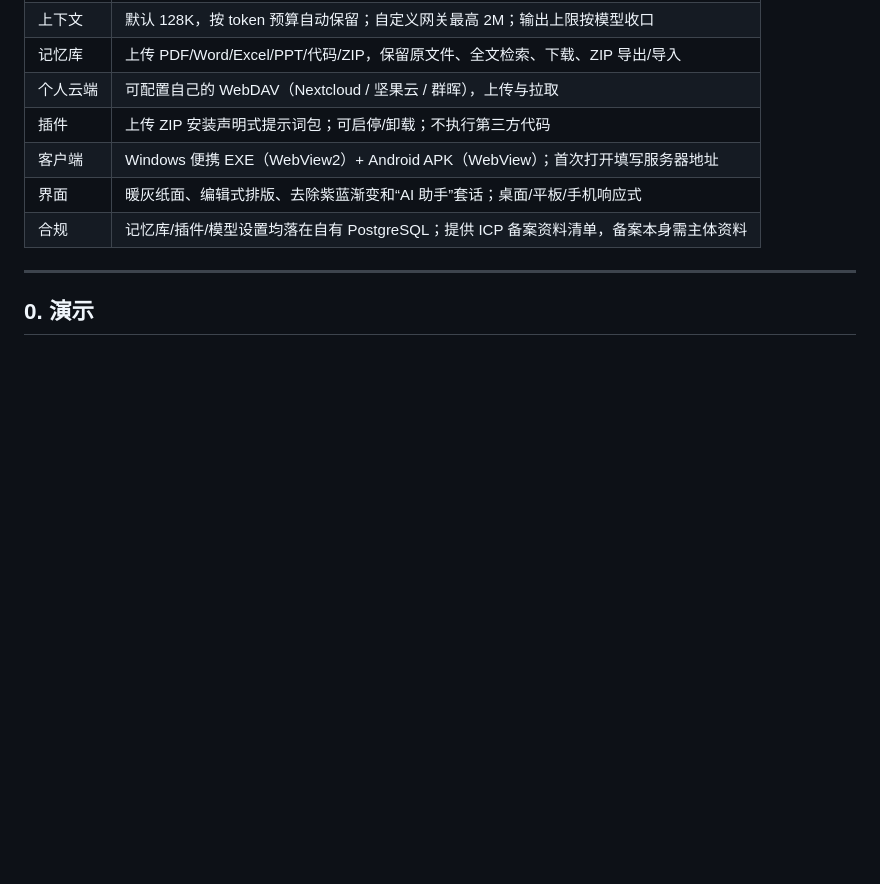
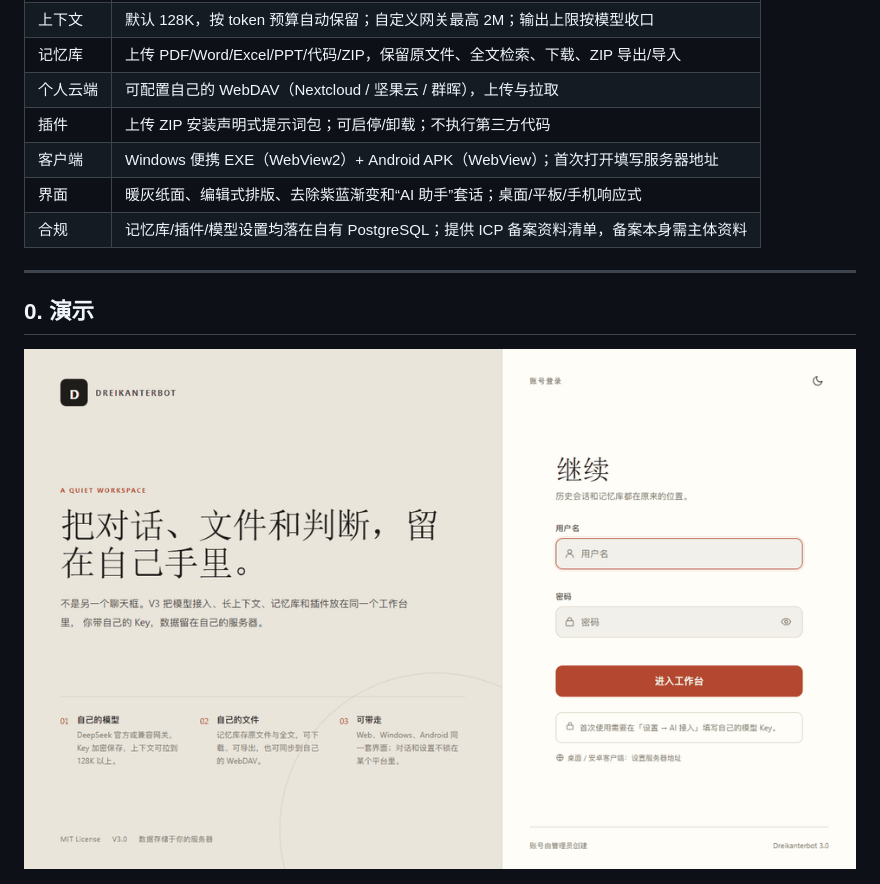
Before and after one commit to Ansel-official/dreikanterbot, a Markdown page: README.md, the part around the change. Rendered like a GitHub page; pictures changed too: docs/demo/v3/dreikanterbot-v3.gif (added); blank space fills up the shorter version.

Commit message:
docs: add V3 walkthrough GIF

```diff
--- a/README.md
+++ b/README.md
@@ -23,6 +23,8 @@
 ---
 
 ## 0. 演示
+
+![Dreikanterbot V3 演示](docs/demo/v3/dreikanterbot-v3.gif)
 
 ![Dreikanterbot 工作台](docs/demo/v3/03-workspace.png)
 
```
